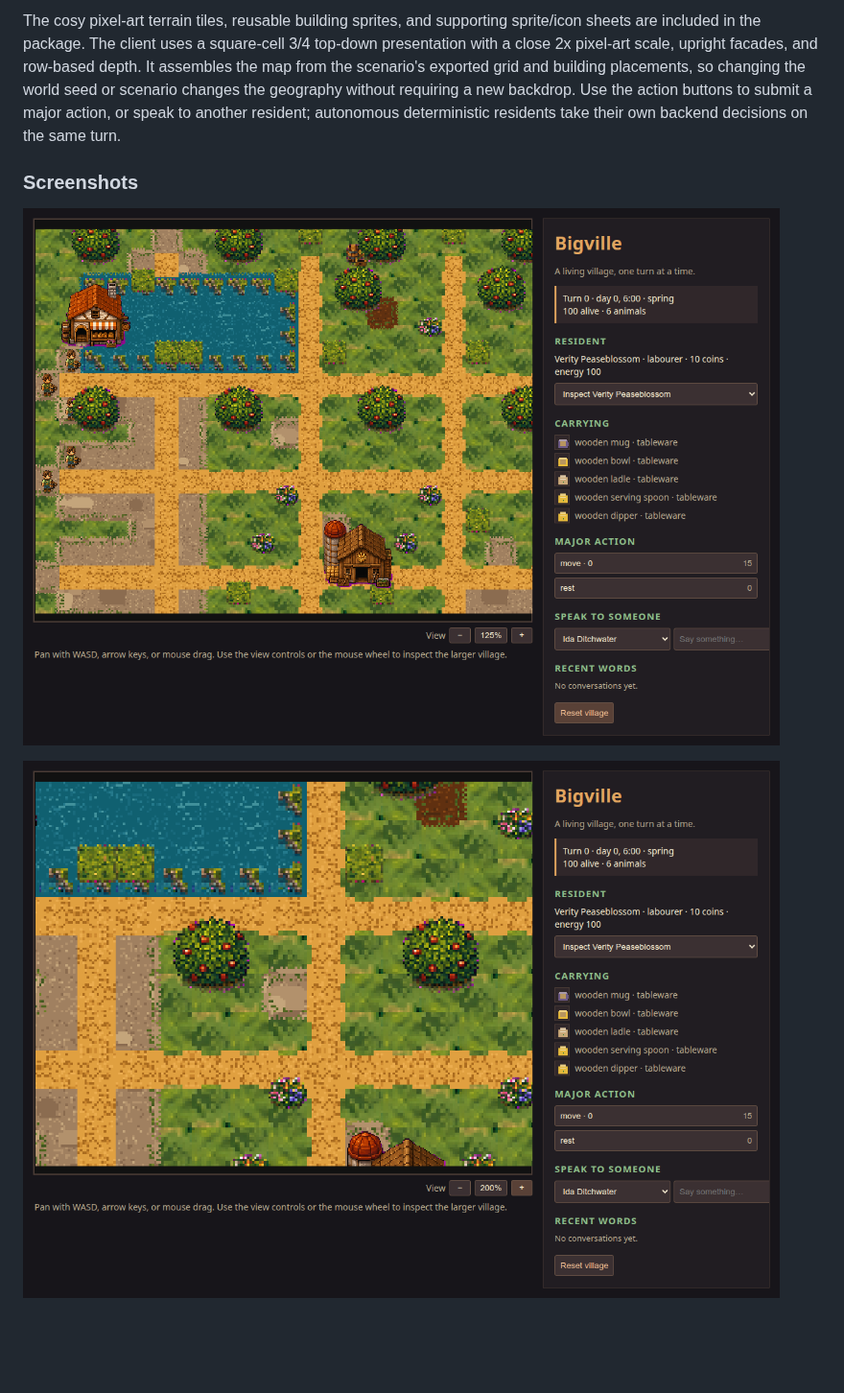
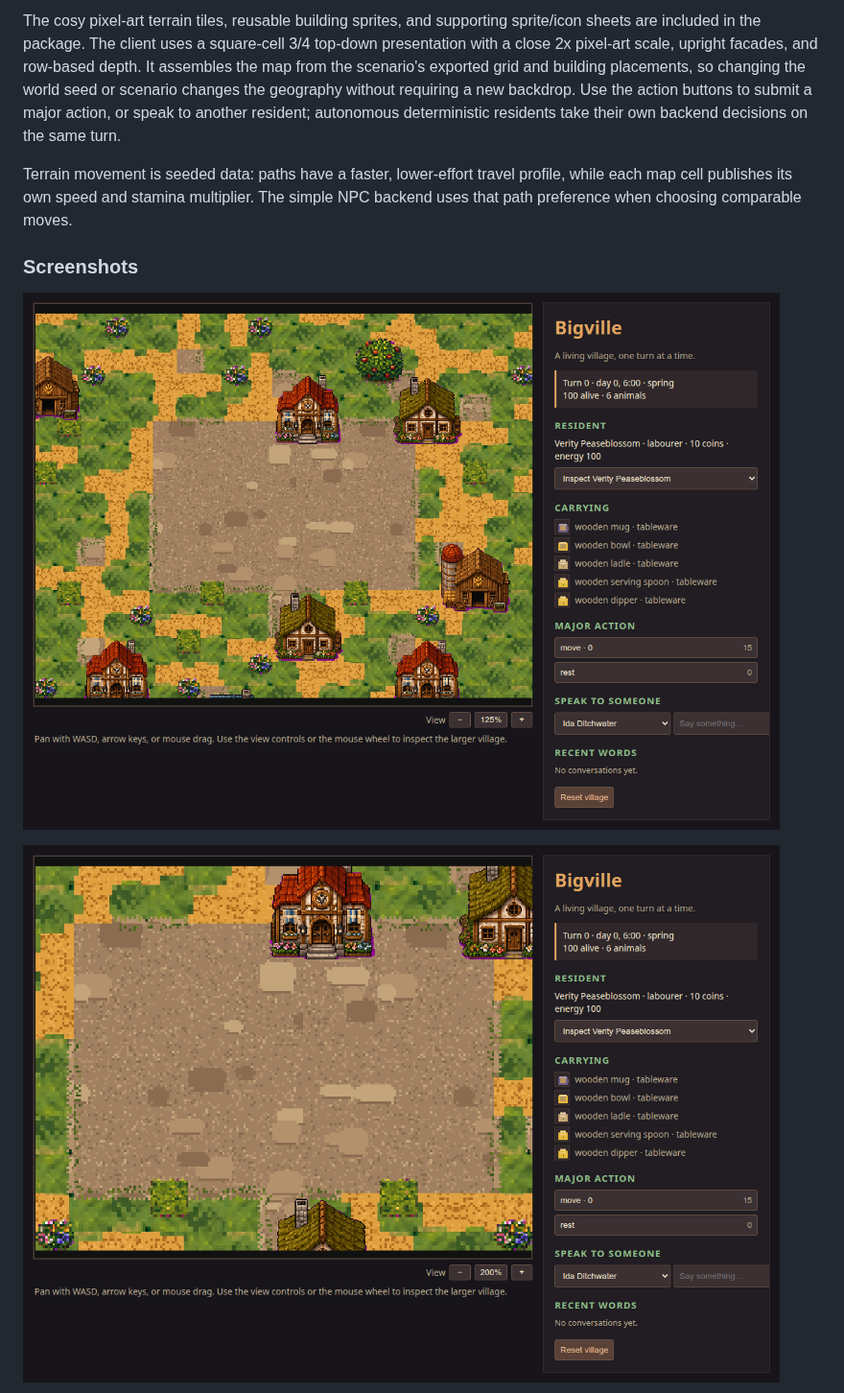
Before and after one commit to ozmalabs/bigville, a Markdown page: README.md, the part around one of its changes. Shown at 96% size. Rendered like a GitHub page; pictures changed too: docs/screenshots/bigville-detail.png, docs/screenshots/bigville-overview.png; blank space fills up the shorter version.

Commit message:
Add terrain movement costs and town-square captures

```diff
--- a/README.md
+++ b/README.md
@@ -42,5 +42,9 @@ Use the action buttons to submit a major action, or speak to another resident;
 autonomous deterministic residents take their own backend decisions on the
 same turn.
 
+Terrain movement is seeded data: paths have a faster, lower-effort travel
+profile, while each map cell publishes its own speed and stamina multiplier.
+The simple NPC backend uses that path preference when choosing comparable moves.
+
 ### Screenshots
 
```
Also changed, not shown: other parts of README.md (+2 -2 lines), docs/screenshots/bigville-after-turn.png, 13 other files.
